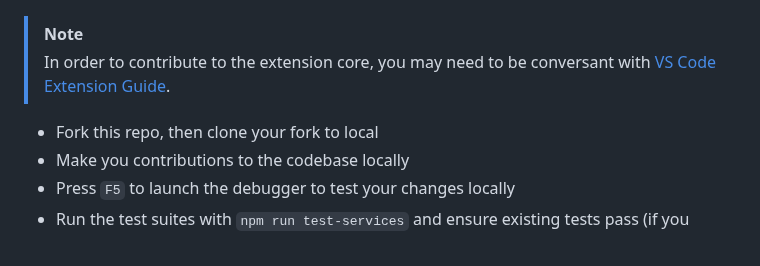
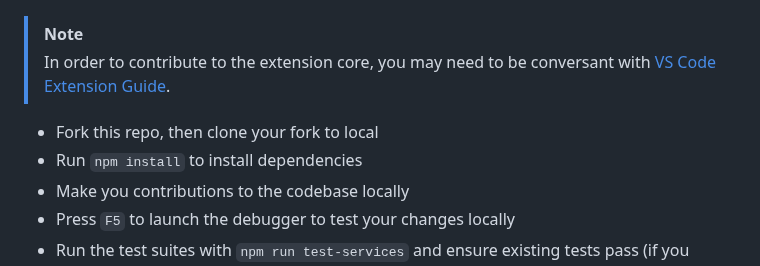
Before and after one commit to damms005/devdb-vscode, a Markdown page: README.md, the part around the change. Rendered like a GitHub page.

Commit message:
Added missing installation procedure (#63)
* Added missing installation procedure

* Update README.md

Signed-off-by: Damilola Emmanuel Olowookere <damms005@gmail.com>

---------

Signed-off-by: Damilola Emmanuel Olowookere <damms005@gmail.com>
Co-authored-by: Damilola Emmanuel Olowookere <damms005@gmail.com>

```diff
--- a/README.md
+++ b/README.md
@@ -184,6 +184,7 @@ DevDb does not aim to provide feature-parity with popular GUI database clients.
 > In order to contribute to the extension core, you may need to be conversant with [VS Code Extension Guide](https://code.visualstudio.com/api/extension-guides/overview).
 
 - Fork this repo, then clone your fork to local
+- Run `npm install` to install dependencies
 - Make you contributions to the codebase locally
 - Press `F5` to launch the debugger to test your changes locally
 - Run the test suites with `npm run test-services` and ensure existing tests pass (if you added tests with your changes, ensure those pass too)
```
